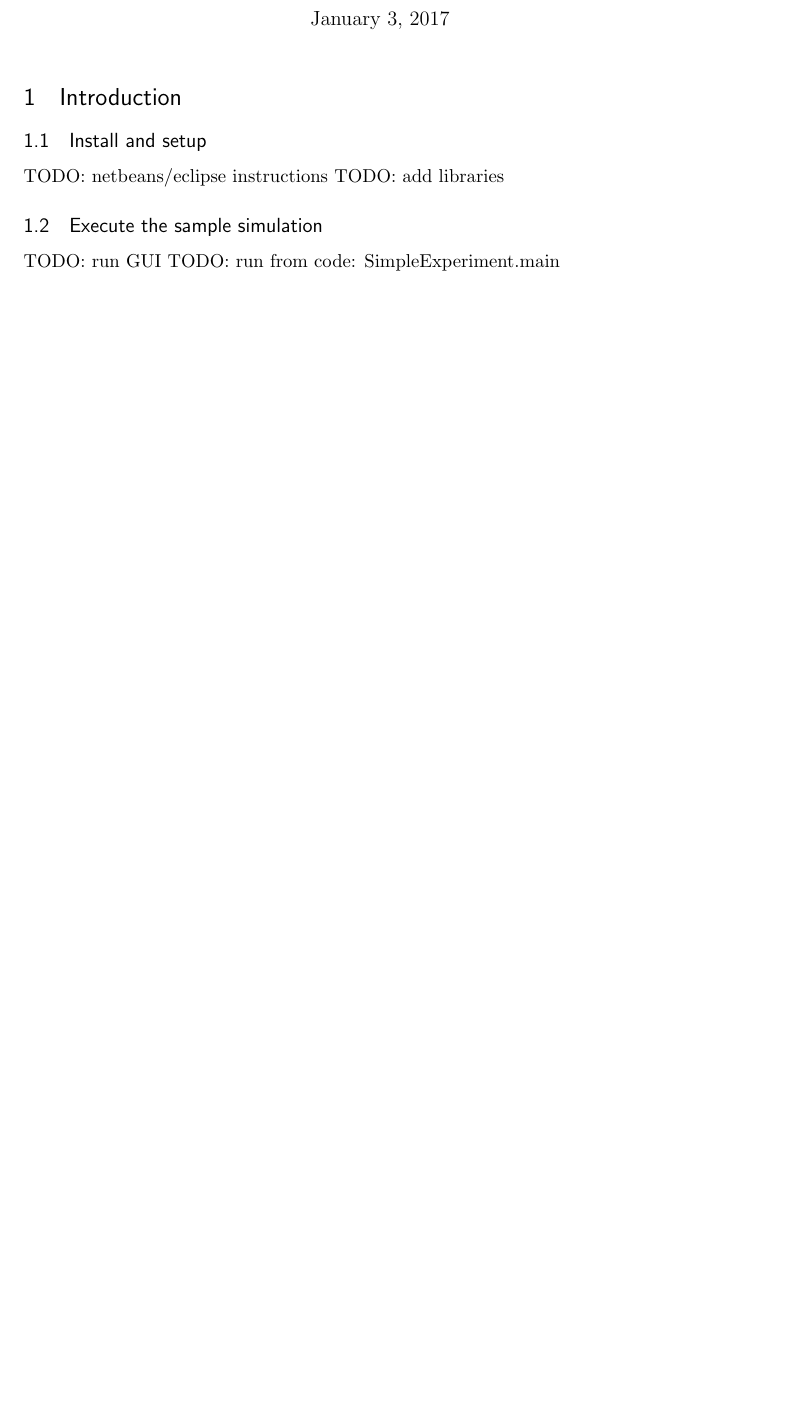
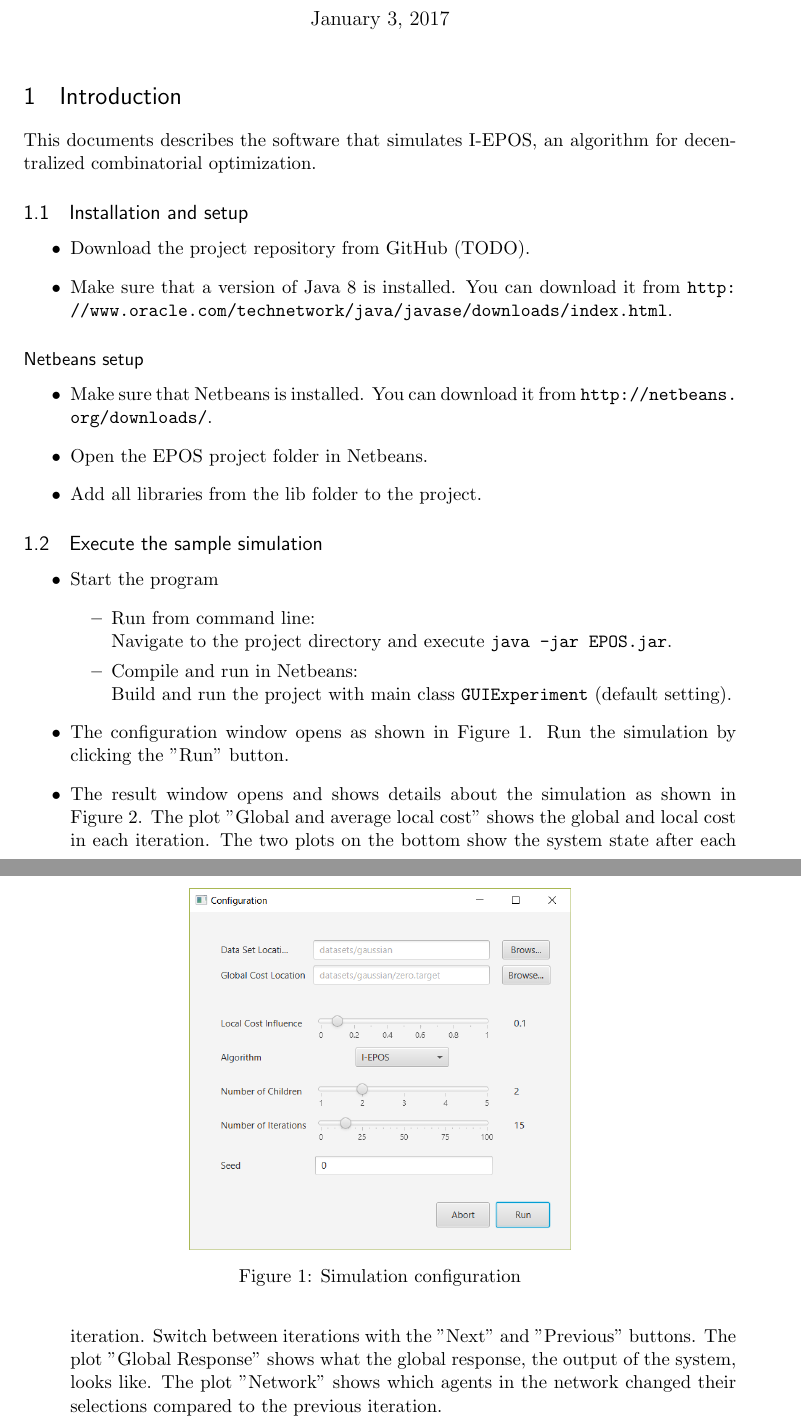
Before and after one commit to epournaras/EPOS-Manual, a LaTeX document (manual.tex): part of page 1 of 7 before the commit and two parts of pages 1 and 2 of 10 after it, the two joined at a grey line, cut so that both start at the same text, the shorter picture padded with empty space. Compiled offline with pdfLaTeX.

Commit message:
nearly finished (github link missing)

```diff
--- a/manual.tex
+++ b/manual.tex
@@ -30,6 +30,8 @@
 \usepackage{verbatim} % adds environment for commenting out blocks of text & for better verbatim
 \usepackage{subfig} % make it possible to include more than one captioned figure/table in a single float
 % These packages are all incorporated in the memoir class to one degree or another...
+
+\usepackage{url}
 
 %%% HEADERS & FOOTERS
 \usepackage{fancyhdr} % This should be set AFTER setting up the page geometry
@@ -65,11 +67,34 @@
 \maketitle
 
 \section{Introduction}
+This documents describes the software that simulates I-EPOS, an algorithm for decentralized combinatorial optimization.
 
-\subsection{Install and setup}
-TODO: netbeans/eclipse instructions
-TODO: add libraries
+\subsection{Installation and setup}
+\begin{itemize}
+	\item Download the project repository from GitHub (TODO).
+	\item Make sure that a version of Java 8 is installed. You can download it from \url{http://www.oracle.com/technetwork/java/javase/downloads/index.html}.
+\end{itemize}
+\subsubsection*{Netbeans setup}
+\begin{itemize}
+	\item Make sure that Netbeans is installed. You can download it from \url{http://netbeans.org/downloads/}.
+	\item Open the EPOS project folder in Netbeans.
+	\item Add all libraries from the lib folder to the project.
+\end{itemize}
 
 \subsection{Execute the sample simulation}
-TODO: run GUI
-TODO: run from code: SimpleExperiment.main
+\begin{itemize}
+	\item Start the program
+	\begin{itemize}
+	\item Run from command line:\\
+Navigate to the project directory and execute \code{java -jar EPOS.jar}.
+	\item Compile and run in Netbeans:\\
+Build and run the project with main class \code{GUIExperiment} (default setting).
+	\end{itemize}
+	\item The configuration window opens as shown in Figure \ref{fig:config}. Run the simulation by clicking the "Run" button.
+\begin{figure}[h]
+\centering
+\includegraphics[scale=0.6]{img/configuration.png}
+\caption{Simulation configuration}
+\label{fig:config}
+\end{figure}
+	\item The result window opens and shows details about the simulation as shown in Figure \ref{fig:result}. The plot "Global and average local cost" shows the global and local cost in each iteration. The two plots on the bottom show the system state after each iteration. Switch between iterations with the "Next" and "Previous" buttons. The plot "Global Response" shows what the global response, the output of the system, looks like. The plot "Network" shows which agents in the network changed their selections compared to the previous iteration.
@@ -76 +105,4 @@ TODO: run from code: SimpleExperiment.main
+\label{fig:result}
+\end{figure}
+\end{itemize}
 
```
Also changed, not shown: img/configuration.png (added), img/results.png (added), img/results2.png (added), manual.pdf, manual.tex (10 more changed lines).
